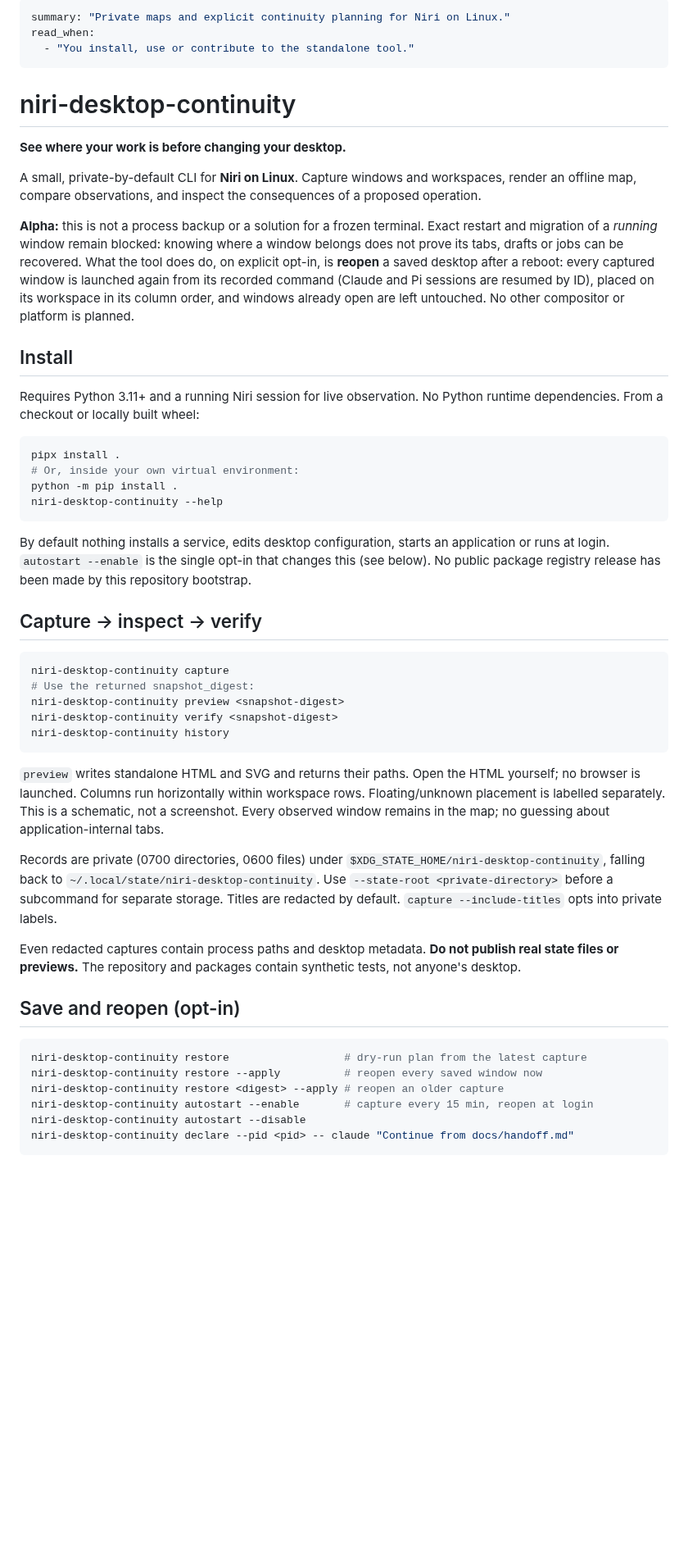
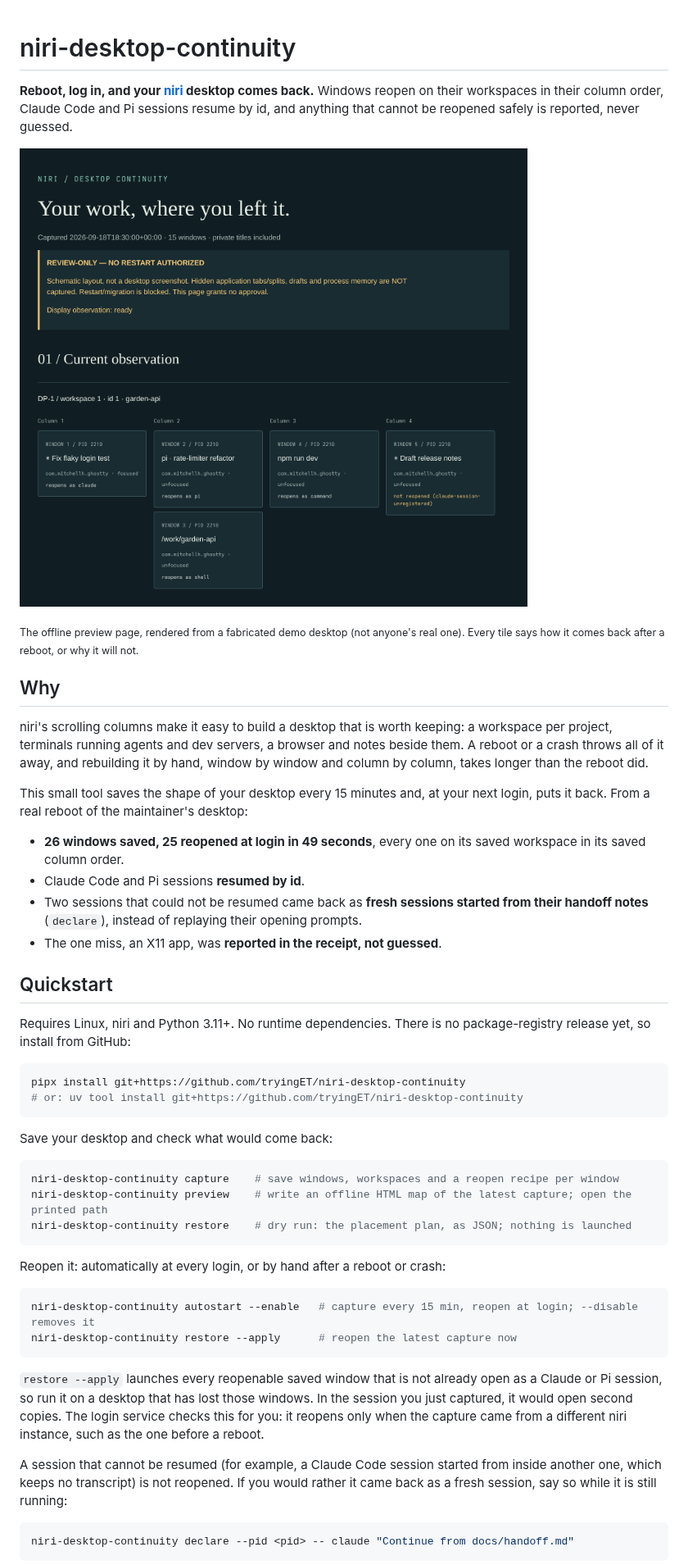
Before and after one commit to tryingET/niri-desktop-continuity, a Markdown page: README.md, the part around one of its changes. Shown at 82% size. Drawn GitHub-style; pictures changed too: docs/assets/preview-map.png (added); blank space fills up the shorter version.

````diff
--- a/README.md
+++ b/README.md
@@ -1,70 +1,66 @@
----
-summary: "Private maps and explicit continuity planning for Niri on Linux."
-read_when:
-  - "You install, use or contribute to the standalone tool."
----
-
 # niri-desktop-continuity
 
-**See where your work is before changing your desktop.**
+**Reboot, log in, and your [niri](https://github.com/YaLTeR/niri) desktop comes back.** Windows
+reopen on their workspaces in their column order, Claude Code and Pi sessions resume by id, and
+anything that cannot be reopened safely is reported, never guessed.
 
-A small, private-by-default CLI for **Niri on Linux**. Capture windows and workspaces, render an
-offline map, compare observations, and inspect the consequences of a proposed operation.
+![Offline preview of a fabricated demo desktop: workspace 1 with five terminal windows, each tile saying whether it reopens after a reboot](docs/assets/preview-map.png)
 
-**Alpha:** this is not a process backup or a solution for a frozen terminal. Exact restart and
-migration of a *running* window remain blocked: knowing where a window belongs does not prove its
-tabs, drafts or jobs can be recovered. What the tool does do, on explicit opt-in, is **reopen** a
-saved desktop after a reboot: every captured window is launched again from its recorded command
-(Claude and Pi sessions are resumed by ID), placed on its workspace in its column order, and
-windows already open are left untouched. No other compositor or platform is planned.
+<sub>The offline preview page, rendered from a fabricated demo desktop (not anyone's real one).
+Every tile says how it comes back after a reboot, or why it will not.</sub>
 
-## Install
+## Why
 
-Requires Python 3.11+ and a running Niri session for live observation. No Python runtime dependencies.
-From a checkout or locally built wheel:
+niri's scrolling columns make it easy to build a desktop that is worth keeping: a workspace per
+project, terminals running agents and dev servers, a browser and notes beside them. A reboot or a
+crash throws all of it away, and rebuilding it by hand, window by window and column by column, takes
+longer than the reboot did.
+
+This small tool saves the shape of your desktop every 15 minutes and, at your next login, puts it
+back. From a real reboot of the maintainer's desktop:
+
+- **26 windows saved, 25 reopened at login in 49 seconds**, every one on its saved workspace in
+  its saved column order.
+- Claude Code and Pi sessions **resumed by id**.
+- Two sessions that could not be resumed came back as **fresh sessions started from their handoff
+  notes** (`declare`), instead of replaying their opening prompts.
+- The one miss, an X11 app, was **reported in the receipt, not guessed**.
+
+## Quickstart
+
+Requires Linux, niri and Python 3.11+. No runtime dependencies. There is no package-registry
+release yet, so install from GitHub:
 
 ```sh
-pipx install .
-# Or, inside your own virtual environment:
-python -m pip install .
-niri-desktop-continuity --help
+pipx install git+https://github.com/tryingET/niri-desktop-continuity
+# or: uv tool install git+https://github.com/tryingET/niri-desktop-continuity
 ```
 
-By default nothing installs a service, edits desktop configuration, starts an application or runs
-at login. `autostart --enable` is the single opt-in that changes this (see below).
-No public package registry release has been made by this repository bootstrap.
-
-## Capture → inspect → verify
+Save your desktop and check what would come back:
 
 ```sh
-niri-desktop-continuity capture
-# Use the returned snapshot_digest:
-niri-desktop-continuity preview <snapshot-digest>
-niri-desktop-continuity verify <snapshot-digest>
-niri-desktop-continuity history
+niri-desktop-continuity capture    # save windows, workspaces and a reopen recipe per window
+niri-desktop-continuity preview    # write an offline HTML map of the latest capture; open the printed path
+niri-desktop-continuity restore    # dry run: the placement plan, as JSON; nothing is launched
 ```
 
-`preview` writes standalone HTML and SVG and returns their paths. Open the HTML yourself; no
-browser is launched. Columns run horizontally within workspace rows. Floating/unknown placement
-is labelled separately. This is a schematic, not a screenshot. Every observed window remains in
-the map; no guessing about application-internal tabs.
-
-Records are private (0700 directories, 0600 files) under
-`$XDG_STATE_HOME/niri-desktop-continuity`, falling back to `~/.local/state/niri-desktop-continuity`.
-Use `--state-root <private-directory>` before a subcommand for separate storage.
-Titles are redacted by default. `capture --include-titles` opts into private labels.
-
-Even redacted captures contain process paths and desktop metadata. **Do not publish real state
-files or previews.** The repository and packages contain synthetic tests, not anyone's desktop.
-
-## Save and reopen (opt-in)
+Reopen it: automatically at every login, or by hand after a reboot or crash:
 
 ```sh
-niri-desktop-continuity restore                  # dry-run plan from the latest capture
-niri-desktop-continuity restore --apply          # reopen every saved window now
-niri-desktop-continuity restore <digest> --apply # reopen an older capture
-niri-desktop-continuity autostart --enable       # capture every 15 min, reopen at login
-niri-desktop-continuity autostart --disable
+niri-desktop-continuity autostart --enable   # capture every 15 min, reopen at login; --disable removes it
+niri-desktop-continuity restore --apply      # reopen the latest capture now
+```
+
+`restore --apply` launches every reopenable saved window that is not already open as a Claude or
+Pi session, so run it on a desktop that has lost those windows. In the session you just captured,
+it would open second copies. The login service checks this for you: it reopens only when the
+capture came from a different niri instance, such as the one before a reboot.
+
+A session that cannot be resumed (for example, a Claude Code session started from inside another
+one, which keeps no transcript) is not reopened. If you would rather it came back as a fresh
+session, say so while it is still running:
+
+```sh
 niri-desktop-continuity declare --pid <pid> -- claude "Continue from docs/handoff.md"
 ```
 
````
Also changed, not shown: other parts of README.md (+78 -67 lines), diary/2026-09-19--docs-readme-first-visitor-and-after-reboot-preview.md (added, +59 -0 lines), docs/recovery.md (added, +79 -0 lines), docs/usage.md (+20 -8 lines), docs/assets/preview-after-reboot.png (added), 2 other files.
